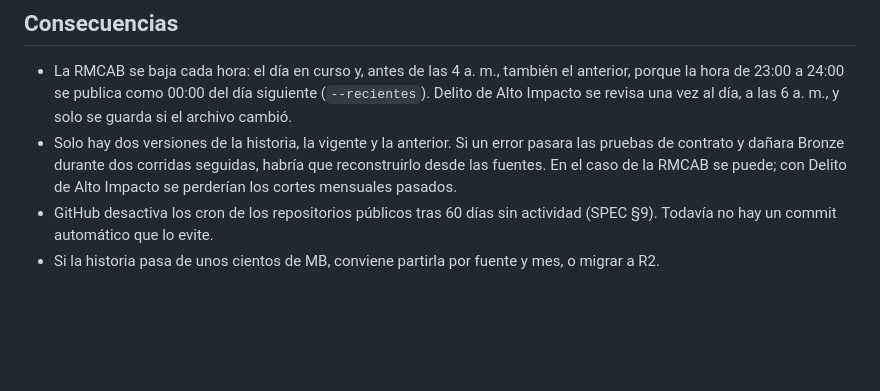
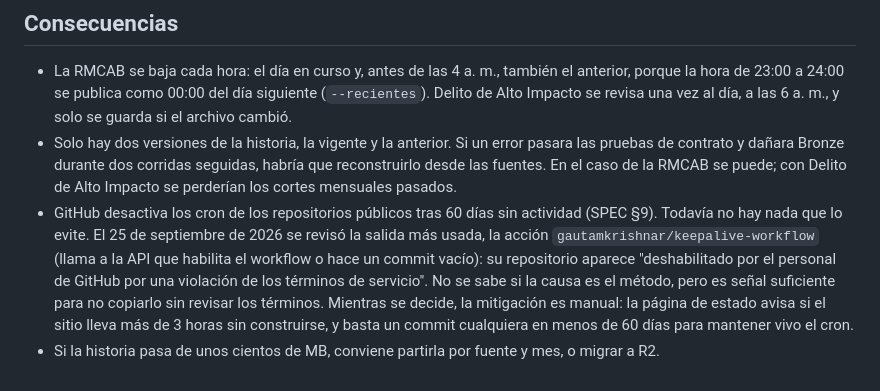
Before and after one commit to DiegoPardoMontero/observatorio-bacata, a Markdown page: docs/decisiones/0004-historia-en-github-releases.md, the part around the change. Rendered like a GitHub page; blank space fills up the shorter version.

Commit message:
ADR 0004: por qué todavía no hay keepalive del cron (RNF-02)
La acción más usada para evitar que GitHub apague los cron tras 60 días sin
actividad (gautamkrishnar/keepalive-workflow) tiene su repositorio deshabilitado
por GitHub por violar los términos de servicio. No se copia el método sin revisar
los términos; mientras tanto, la mitigación es la página de estado y cualquier
commit en menos de 60 días.

Co-Authored-By: Claude Opus 5.5 (1M context) <noreply@anthropic.com>

```diff
--- a/docs/decisiones/0004-historia-en-github-releases.md
+++ b/docs/decisiones/0004-historia-en-github-releases.md
@@ -33,5 +33,5 @@ Bronze completo se guarda como un solo archivo, `bronze.tar`, en una release del
 
 - La RMCAB se baja cada hora: el día en curso y, antes de las 4 a. m., también el anterior, porque la hora de 23:00 a 24:00 se publica como 00:00 del día siguiente (`--recientes`). Delito de Alto Impacto se revisa una vez al día, a las 6 a. m., y solo se guarda si el archivo cambió.
 - Solo hay dos versiones de la historia, la vigente y la anterior. Si un error pasara las pruebas de contrato y dañara Bronze durante dos corridas seguidas, habría que reconstruirlo desde las fuentes. En el caso de la RMCAB se puede; con Delito de Alto Impacto se perderían los cortes mensuales pasados.
-- GitHub desactiva los cron de los repositorios públicos tras 60 días sin actividad (SPEC §9). Todavía no hay un commit automático que lo evite.
+- GitHub desactiva los cron de los repositorios públicos tras 60 días sin actividad (SPEC §9). Todavía no hay nada que lo evite. El 25 de septiembre de 2026 se revisó la salida más usada, la acción `gautamkrishnar/keepalive-workflow` (llama a la API que habilita el workflow o hace un commit vacío): su repositorio aparece "deshabilitado por el personal de GitHub por una violación de los términos de servicio". No se sabe si la causa es el método, pero es señal suficiente para no copiarlo sin revisar los términos. Mientras se decide, la mitigación es manual: la página de estado avisa si el sitio lleva más de 3 horas sin construirse, y basta un commit cualquiera en menos de 60 días para mantener vivo el cron.
 - Si la historia pasa de unos cientos de MB, conviene partirla por fuente y mes, o migrar a R2.
```
